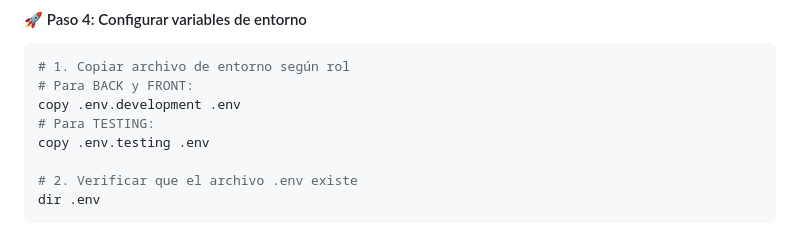
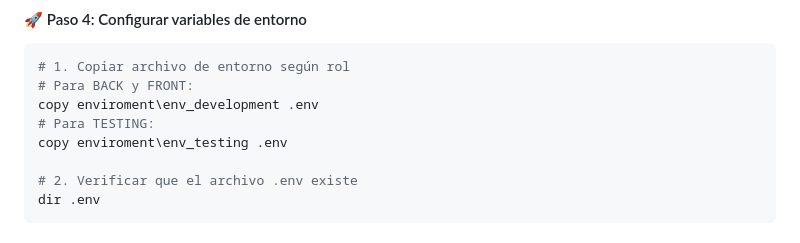
Before and after one commit to isft12-25/sistema-bienes-hospital-romero, a Markdown page: README.md, the part around the change. GitHub-like rendering.

Commit message:
modificacion instructivo README.md en la copia de variables de entorno

````diff
--- a/README.md
+++ b/README.md
@@ -88,9 +88,9 @@ pip install -r requirements\development.txt
 ```powershell
 # 1. Copiar archivo de entorno según rol
 # Para BACK y FRONT:
-copy .env.development .env
+copy enviroment\env_development .env
 # Para TESTING:
-copy .env.testing .env
+copy enviroment\env_testing .env
 
 # 2. Verificar que el archivo .env existe
 dir .env
````
